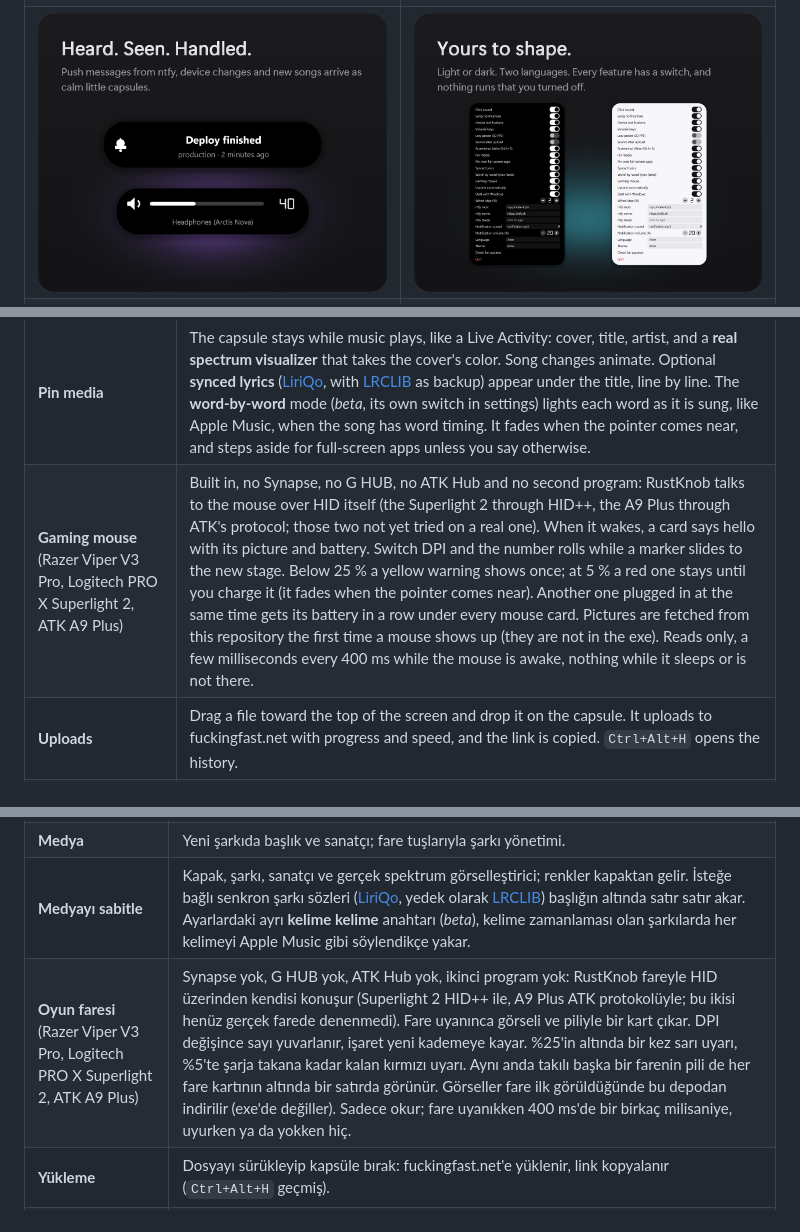
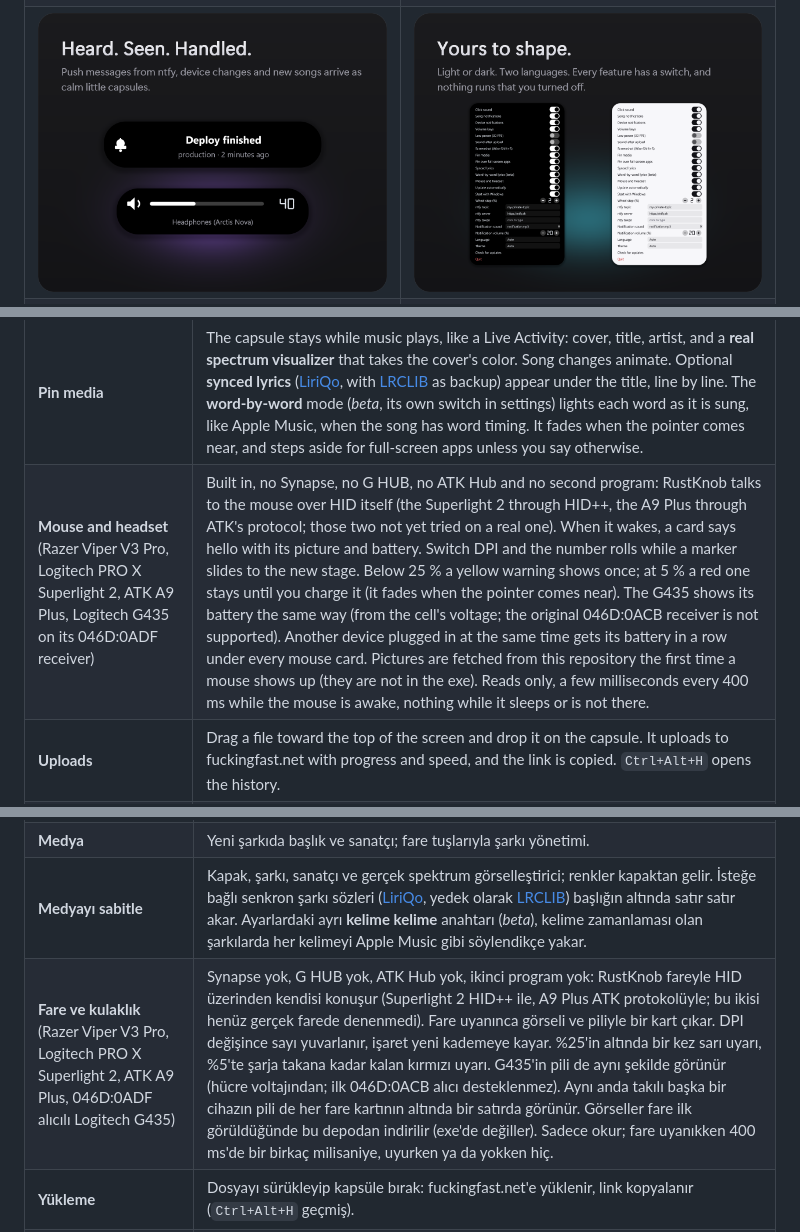
Before and after one commit to thatsdai00/RustKnob, a Markdown page: README.md, 3 parts joined by grey strips. GitHub-like rendering; pictures changed too: docs/img/card-settings.png.

Commit message:
Logitech G435 headset (046D:0ADF receiver): on/off and battery in the mouse cards; dark pictures lifted on the dark theme
Co-Authored-By: Claude Opus 5.5 <noreply@anthropic.com>

```diff
--- a/README.md
+++ b/README.md
@@ -71,7 +71,7 @@ RustKnob checks this repository's [releases](https://github.com/thatsdai00/RustK
 | **Volume** | Double-click the middle mouse button (or `Ctrl+Alt+K`). Scroll: the capsule turns into a round **knob**, and the page behind does not scroll. Volume keys use it instead of Windows' popup. |
 | **Media** | Song changes show title and artist. Mouse back/forward, left click and right click over the capsule control playback; the side buttons work in a wider area around it. |
 | **Pin media** | The capsule stays while music plays, like a Live Activity: cover, title, artist, and a **real spectrum visualizer** that takes the cover's color. Song changes animate. Optional **synced lyrics** ([LiriQo](https://github.com/AlFarrizi-Studio/LiriQo), with [LRCLIB](https://lrclib.net) as backup) appear under the title, line by line. The **word-by-word** mode (*beta*, its own switch in settings) lights each word as it is sung, like Apple Music, when the song has word timing. It fades when the pointer comes near, and steps aside for full-screen apps unless you say otherwise. |
-| **Gaming mouse** (Razer Viper V3 Pro, Logitech PRO X Superlight 2, ATK A9 Plus) | Built in, no Synapse, no G HUB, no ATK Hub and no second program: RustKnob talks to the mouse over HID itself (the Superlight 2 through HID++, the A9 Plus through ATK's protocol; those two not yet tried on a real one). When it wakes, a card says hello with its picture and battery. Switch DPI and the number rolls while a marker slides to the new stage. Below 25 % a yellow warning shows once; at 5 % a red one stays until you charge it (it fades when the pointer comes near). Another one plugged in at the same time gets its battery in a row under every mouse card. Pictures are fetched from this repository the first time a mouse shows up (they are not in the exe). Reads only, a few milliseconds every 400 ms while the mouse is awake, nothing while it sleeps or is not there. |
+| **Mouse and headset** (Razer Viper V3 Pro, Logitech PRO X Superlight 2, ATK A9 Plus, Logitech G435 on its 046D:0ADF receiver) | Built in, no Synapse, no G HUB, no ATK Hub and no second program: RustKnob talks to the mouse over HID itself (the Superlight 2 through HID++, the A9 Plus through ATK's protocol; those two not yet tried on a real one). When it wakes, a card says hello with its picture and battery. Switch DPI and the number rolls while a marker slides to the new stage. Below 25 % a yellow warning shows once; at 5 % a red one stays until you charge it (it fades when the pointer comes near). The G435 shows its battery the same way (from the cell's voltage; the original 046D:0ACB receiver is not supported). Another device plugged in at the same time gets its battery in a row under every mouse card. Pictures are fetched from this repository the first time a mouse shows up (they are not in the exe). Reads only, a few milliseconds every 400 ms while the mouse is awake, nothing while it sleeps or is not there. |
 | **Uploads** | Drag a file toward the top of the screen and drop it on the capsule. It uploads to fuckingfast.net with progress and speed, and the link is copied. `Ctrl+Alt+H` opens the history. |
 | **Screenshots** | `Win+Shift+S` freezes and dims the screen. Drag a rectangle: it is copied, shrinks into the island, and `Ctrl+V` later tells you where it was pasted. `Esc` or right click cancels. |
 | **Notifications** | Listens to a [ntfy](https://ntfy.sh) topic and shows messages with their own sound and volume. Device changes show the device name. |
@@ -133,7 +133,7 @@ Needs Rust and the Visual Studio C++ build tools. `package.ps1` writes `dist/Rus
 | **Ses** | Orta tuşa çift tık (veya `Ctrl+Alt+K`), tekerlekle yuvarlak düğmeye dönüşür. |
 | **Medya** | Yeni şarkıda başlık ve sanatçı; fare tuşlarıyla şarkı yönetimi. |
 | **Medyayı sabitle** | Kapak, şarkı, sanatçı ve gerçek spektrum görselleştirici; renkler kapaktan gelir. İsteğe bağlı senkron şarkı sözleri ([LiriQo](https://github.com/AlFarrizi-Studio/LiriQo), yedek olarak [LRCLIB](https://lrclib.net)) başlığın altında satır satır akar. Ayarlardaki ayrı **kelime kelime** anahtarı (*beta*), kelime zamanlaması olan şarkılarda her kelimeyi Apple Music gibi söylendikçe yakar. |
-| **Oyun faresi** (Razer Viper V3 Pro, Logitech PRO X Superlight 2, ATK A9 Plus) | Synapse yok, G HUB yok, ATK Hub yok, ikinci program yok: RustKnob fareyle HID üzerinden kendisi konuşur (Superlight 2 HID++ ile, A9 Plus ATK protokolüyle; bu ikisi henüz gerçek farede denenmedi). Fare uyanınca görseli ve piliyle bir kart çıkar. DPI değişince sayı yuvarlanır, işaret yeni kademeye kayar. %25'in altında bir kez sarı uyarı, %5'te şarja takana kadar kalan kırmızı uyarı. Aynı anda takılı başka bir farenin pili de her fare kartının altında bir satırda görünür. Görseller fare ilk görüldüğünde bu depodan indirilir (exe'de değiller). Sadece okur; fare uyanıkken 400 ms'de bir birkaç milisaniye, uyurken ya da yokken hiç. |
+| **Fare ve kulaklık** (Razer Viper V3 Pro, Logitech PRO X Superlight 2, ATK A9 Plus, 046D:0ADF alıcılı Logitech G435) | Synapse yok, G HUB yok, ATK Hub yok, ikinci program yok: RustKnob fareyle HID üzerinden kendisi konuşur (Superlight 2 HID++ ile, A9 Plus ATK protokolüyle; bu ikisi henüz gerçek farede denenmedi). Fare uyanınca görseli ve piliyle bir kart çıkar. DPI değişince sayı yuvarlanır, işaret yeni kademeye kayar. %25'in altında bir kez sarı uyarı, %5'te şarja takana kadar kalan kırmızı uyarı. G435'in pili de aynı şekilde görünür (hücre voltajından; ilk 046D:0ACB alıcı desteklenmez). Aynı anda takılı başka bir cihazın pili de her fare kartının altında bir satırda görünür. Görseller fare ilk görüldüğünde bu depodan indirilir (exe'de değiller). Sadece okur; fare uyanıkken 400 ms'de bir birkaç milisaniye, uyurken ya da yokken hiç. |
 | **Yükleme** | Dosyayı sürükleyip kapsüle bırak: fuckingfast.net'e yüklenir, link kopyalanır (`Ctrl+Alt+H` geçmiş). |
 | **Ekran görüntüsü** | `Win+Shift+S`: seç, panoya kopyalansın, kapsüle uçsun; `Ctrl+V`'de nereye yapıştırıldığını söyler. |
 | **Bildirimler** | [ntfy](https://ntfy.sh) konusunu dinler. |
```
Also changed, not shown: assets/g435-side.png (added), 6 other files.
